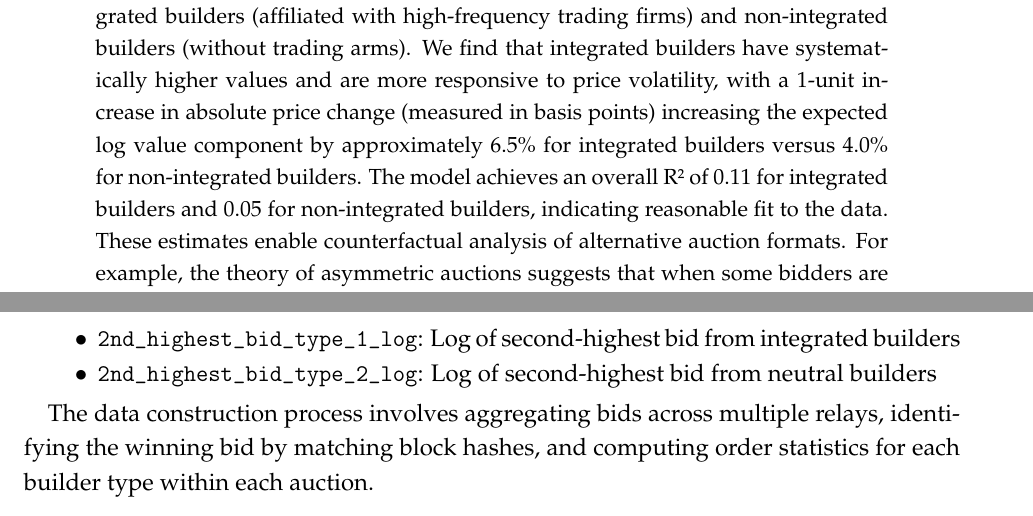
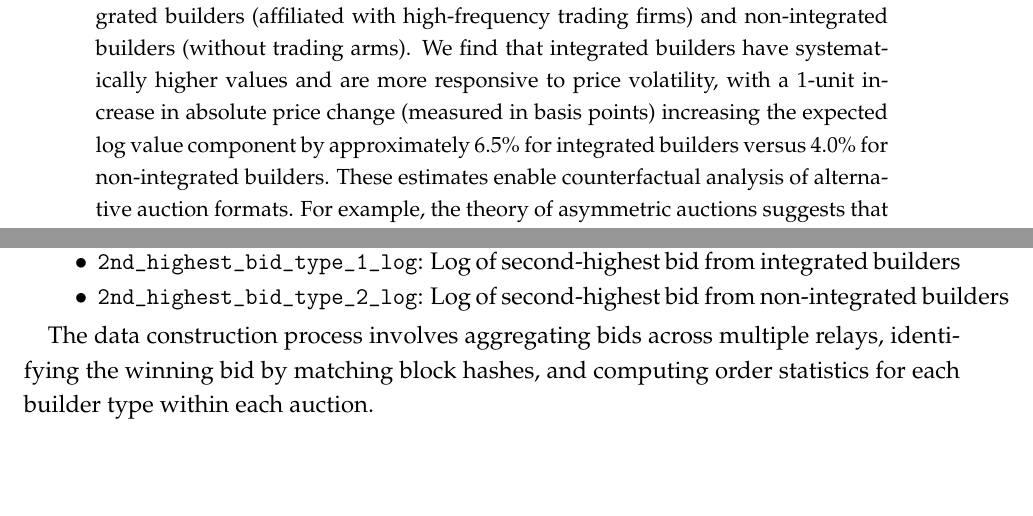
Before and after one commit to malleshpai/Structural-Estimation-of-MEV-Boost, a LaTeX paper (paper.tex): two parts of pages 1 and 25 of 25, joined at a grey line, cut so that both start at the same text, the shorter picture padded with empty space. Compiled offline with pdfLaTeX.

Commit message:
minor edits

```diff
--- a/paper.tex
+++ b/paper.tex
@@ -30,7 +30,7 @@ On the Ethereum blockchain, a randomly selected validator announces a block to a
 
 While this data is publicly available, and the auction is clearly substantial economically, to our knowledge it has not been analyzed using formal tools from econometrics in the academic literature. We describe the market structure of this auction, assemble the auction data from a variety of sources, and are the first to formally analyze the auction using tools from the structural empirical auctions literature developed over the past two decades. We empirically estimate the distribution of bidders' values in this auction using these techniques.
 
-Our estimates reveal substantial differences between two types of bidders: integrated builders (affiliated with high-frequency trading firms) and non-integrated builders (without trading arms). We find that integrated builders have systematically higher values and are more responsive to price volatility, with a 1-unit increase in absolute price change (measured in basis points) increasing the expected log value component by approximately 6.5\% for integrated builders versus 4.0\% for non-integrated builders. The model achieves an overall R² of 0.11 for integrated builders and 0.05 for non-integrated builders, indicating reasonable fit to the data. These estimates enable counterfactual analysis of alternative auction formats. For example, the theory of asymmetric auctions suggests that when some bidders are `strong' relative to others, first-price sealed-bid auctions may generate a higher revenue than open auctions.
+Our estimates reveal substantial differences between two types of bidders: integrated builders (affiliated with high-frequency trading firms) and non-integrated builders (without trading arms). We find that integrated builders have systematically higher values and are more responsive to price volatility, with a 1-unit increase in absolute price change (measured in basis points) increasing the expected log value component by approximately 6.5\% for integrated builders versus 4.0\% for non-integrated builders. These estimates enable counterfactual analysis of alternative auction formats. For example, the theory of asymmetric auctions suggests that when some bidders are `strong' relative to others, first-price sealed-bid auctions may generate a higher revenue than open auctions.
 
 \vspace{1em}
 \noindent \textsc{Keywords:} Structural Estimation, Auctions, Blockchain, MEV
@@ -480,7 +480,7 @@ Our dataset consists of approximately 95,000 MEV-Boost auctions sampled from sel
 \item \texttt{bps\_abs\_price\_change}: Absolute price change in basis points (used as $X_1$)
 \item \texttt{base\_fee\_gwei}: Base fee in Gwei (used as $X_2$)
 \item \texttt{2nd\_highest\_bid\_type\_1\_log}: Log of second-highest bid from integrated builders
-\item \texttt{2nd\_highest\_bid\_type\_2\_log}: Log of second-highest bid from neutral builders
+\item \texttt{2nd\_highest\_bid\_type\_2\_log}: Log of second-highest bid from non-integrated builders
 \end{itemize}
 
 The data construction process involves aggregating bids across multiple relays, identifying the winning bid by matching block hashes, and computing order statistics for each builder type within each auction.
```
Also changed, not shown: paper.tex (2 more changed lines).
